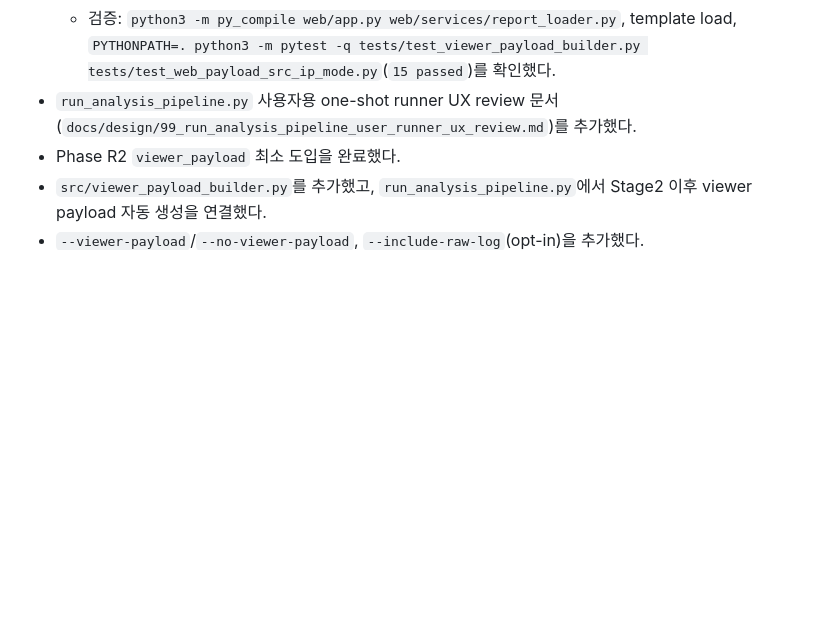
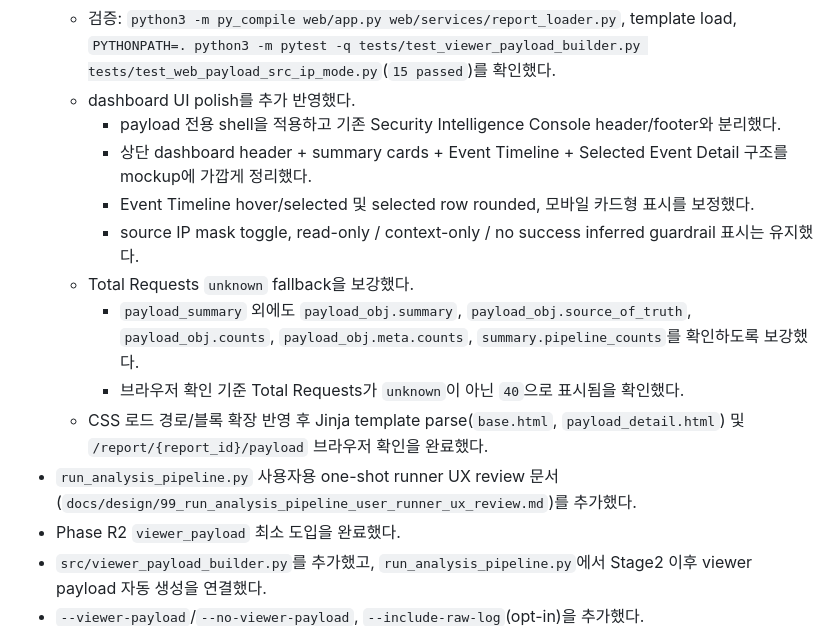
Before and after one commit to vachaf/project, a Markdown page: docs/진행상황.md, the part around the change. GitHub-like rendering; blank space fills up the shorter version.

```diff
--- a/docs/진행상황.md
+++ b/docs/진행상황.md
@@ -45,6 +45,15 @@
   - raw/masked 모드 모두에서 Related Contexts matching이 유지됨을 브라우저 smoke로 확인했다.
   - context-only 승격, severity/category/verdict 재계산, raw_log 기본 표시 변경은 수행하지 않았다.
   - 검증: `python3 -m py_compile web/app.py web/services/report_loader.py`, template load, `PYTHONPATH=. python3 -m pytest -q tests/test_viewer_payload_builder.py tests/test_web_payload_src_ip_mode.py`(`15 passed`)를 확인했다.
+  - dashboard UI polish를 추가 반영했다.
+    - payload 전용 shell을 적용하고 기존 Security Intelligence Console header/footer와 분리했다.
+    - 상단 dashboard header + summary cards + Event Timeline + Selected Event Detail 구조를 mockup에 가깝게 정리했다.
+    - Event Timeline hover/selected 및 selected row rounded, 모바일 카드형 표시를 보정했다.
+    - source IP mask toggle, read-only / context-only / no success inferred guardrail 표시는 유지했다.
+  - Total Requests `unknown` fallback을 보강했다.
+    - `payload_summary` 외에도 `payload_obj.summary`, `payload_obj.source_of_truth`, `payload_obj.counts`, `payload_obj.meta.counts`, `summary.pipeline_counts`를 확인하도록 보강했다.
+    - 브라우저 확인 기준 Total Requests가 `unknown`이 아닌 `40`으로 표시됨을 확인했다.
+  - CSS 로드 경로/블록 확장 반영 후 Jinja template parse(`base.html`, `payload_detail.html`) 및 `/report/{report_id}/payload` 브라우저 확인을 완료했다.
 - `run_analysis_pipeline.py` 사용자용 one-shot runner UX review 문서(`docs/design/99_run_analysis_pipeline_user_runner_ux_review.md`)를 추가했다.
 - Phase R2 `viewer_payload` 최소 도입을 완료했다.
 - `src/viewer_payload_builder.py`를 추가했고, `run_analysis_pipeline.py`에서 Stage2 이후 viewer payload 자동 생성을 연결했다.
```
Also changed, not shown: docs/planning/99_비교실험_후속개선_TODO.md (+14 -3 lines), 작업일지/0509.md (+32 -0 lines).
